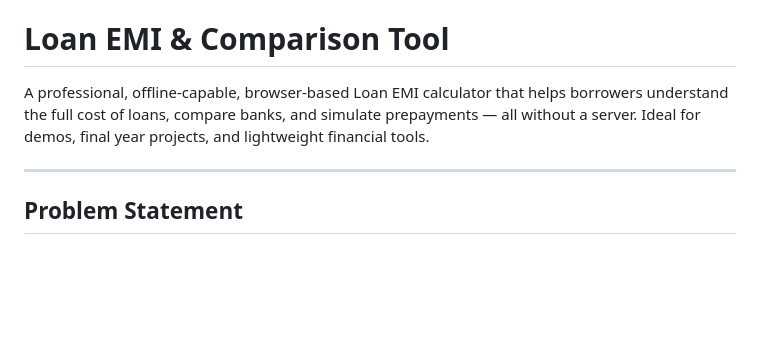
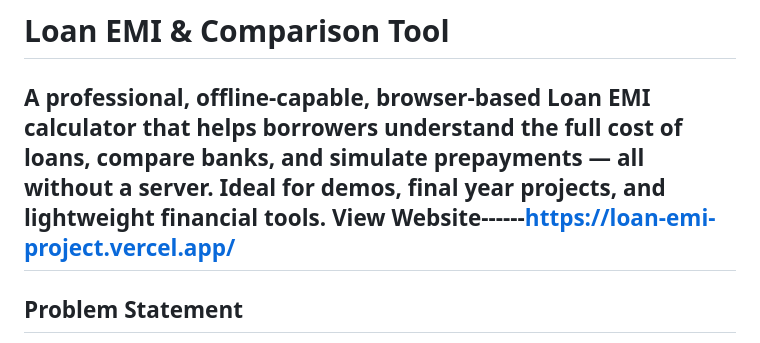
Before and after one commit to Waleedcoderarch/Loan-EMI-Project, a Markdown page: README.md, the part around the change. Drawn GitHub-style; blank space fills up the shorter version.

```diff
--- a/README.md
+++ b/README.md
@@ -1,7 +1,7 @@
 # Loan EMI & Comparison Tool
 
 A professional, offline-capable, browser-based Loan EMI calculator that helps borrowers understand the full cost of loans, compare banks, and simulate prepayments — all without a server. Ideal for demos, final year projects, and lightweight financial tools.
-
+View Website------https://loan-emi-project.vercel.app/
 ---
 
 ## Problem Statement
```
